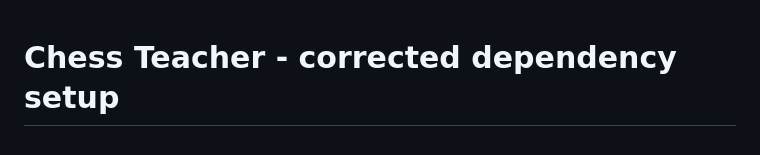
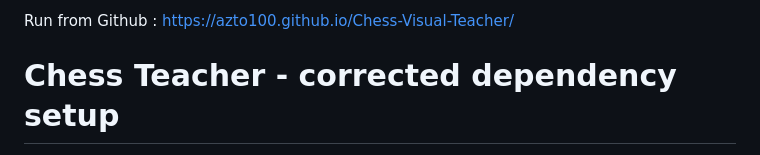
Before and after one commit to AZto100/Chess-Visual-Teacher, a Markdown page: README.md, the part around the change. Rendered like a GitHub page.

```diff
--- a/README.md
+++ b/README.md
@@ -1,3 +1,5 @@
+Run from Github : https://azto100.github.io/Chess-Visual-Teacher/
+
 # Chess Teacher - corrected dependency setup
 
 This package contains a corrected index.html and download helpers. It does NOT
```
